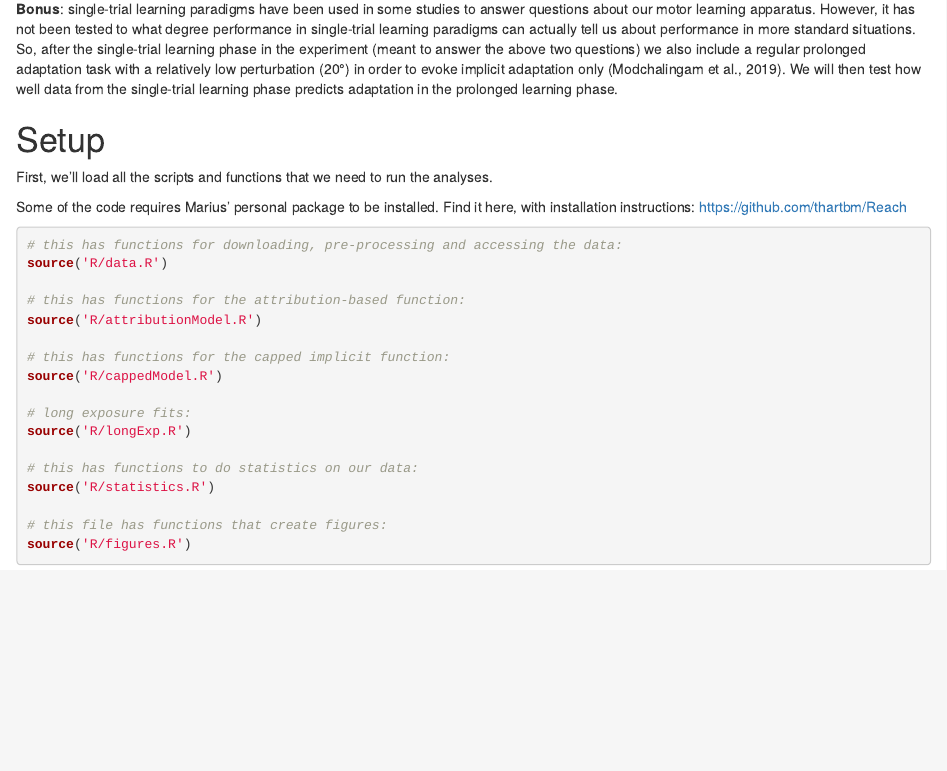
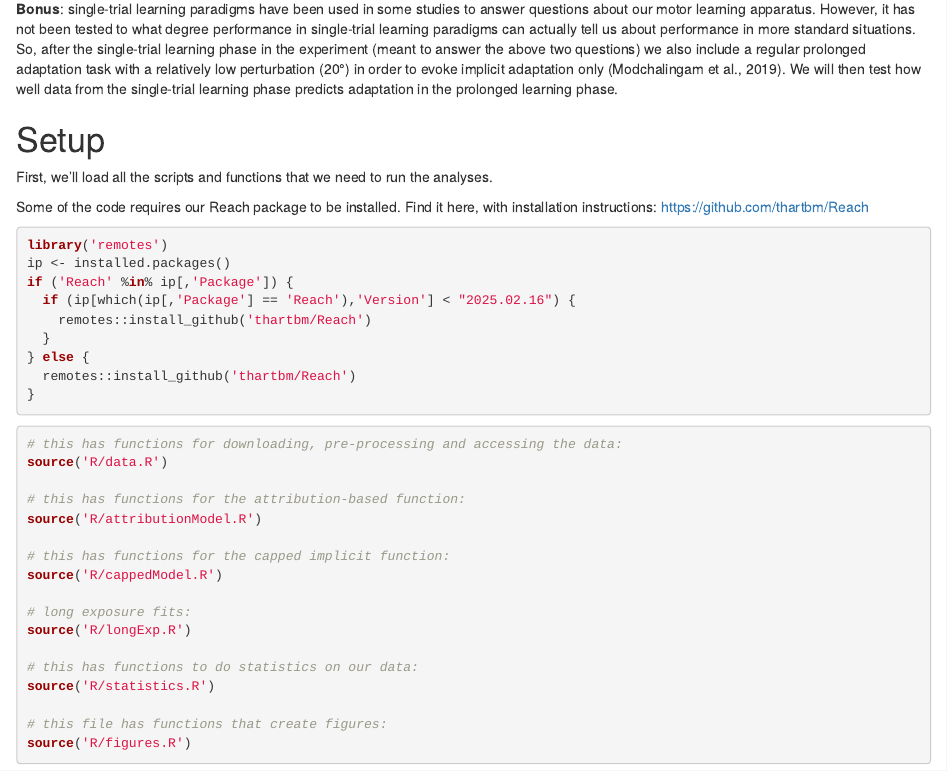
Before and after one commit to thartbm/STL-project, an R Markdown document (STLproject.Rmd): the page in a window 1100 px wide, from 480 px down. Rendered offline with R 4.5, knitr and Pandoc, with nearby package versions; some code elsewhere in the file could not run offline.

````diff
--- a/STLtaskErrors.Rmd
+++ b/STLproject.Rmd
@@ -31,7 +31,21 @@
 
 First, we'll load all the scripts and functions that we need to run the analyses.
 
-Some of the code requires Marius' personal package to be installed. Find it here, with installation instructions: [https://github.com/thartbm/Reach](https://github.com/thartbm/Reach)
+Some of the code requires our Reach package to be installed. Find it here, with installation instructions: [https://github.com/thartbm/Reach](https://github.com/thartbm/Reach)
+
+```{r eval=F}
+library('remotes')
+ip <- installed.packages()
+if ('Reach' %in% ip[,'Package']) {
+  if (ip[which(ip[,'Package'] == 'Reach'),'Version'] < "2025.02.16") {
+    remotes::install_github('thartbm/Reach')
+  }
+} else {
+  remotes::install_github('thartbm/Reach')
+}
+```
+
+
 
 ```{r}
 # this has functions for downloading, pre-processing and accessing the data:
````
